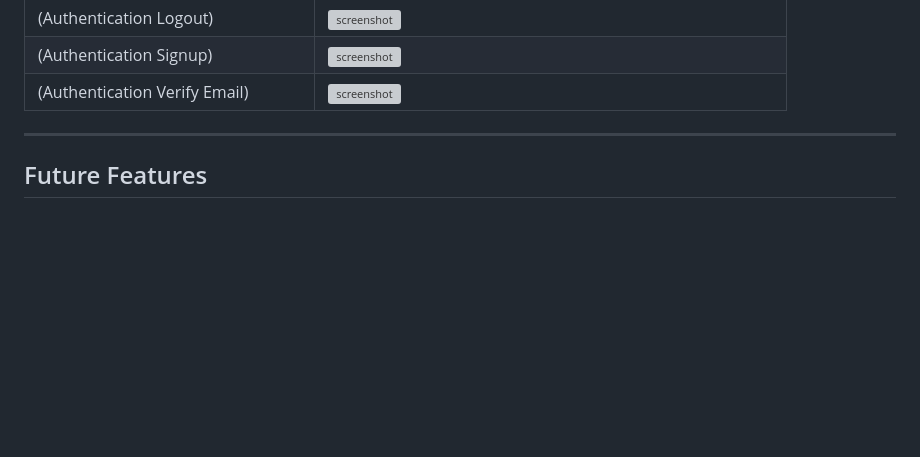
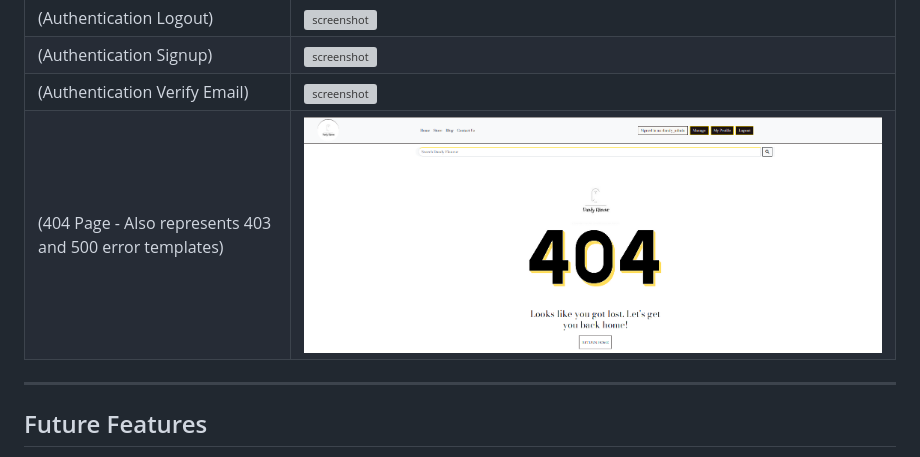
Before and after one commit to beratzorlu/dandy_flaneur_ecommerce, a Markdown page: README.md, the part around the change. Rendered like a GitHub page; pictures changed too: docs/features/404-error-page.png (added); blank space fills up the shorter version; grey boxes are pictures that could not be loaded.

Commit message:
Add error pages to website features.

```diff
--- a/README.md
+++ b/README.md
@@ -500,6 +500,7 @@ The below elements are available to be experienced by the user across the applic
 | (Authentication Logout) | ![screenshot](docs/features/auth-logout.png) |
 | (Authentication Signup) | ![screenshot](docs/features/auth-register.png) |
 | (Authentication Verify Email) | ![screenshot](docs/features/auth-verify.png) |
+| (404 Page - Also represents 403 and 500 error templates) | ![screenshot](docs/features/404-error-page.png) |
 
 ---
 
```
